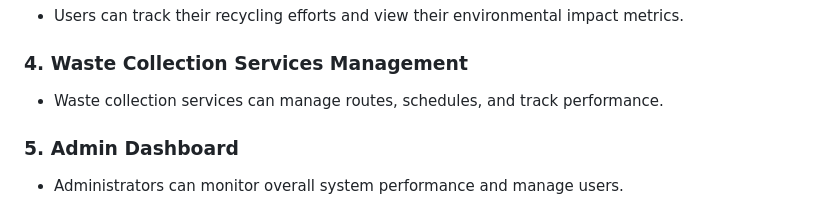
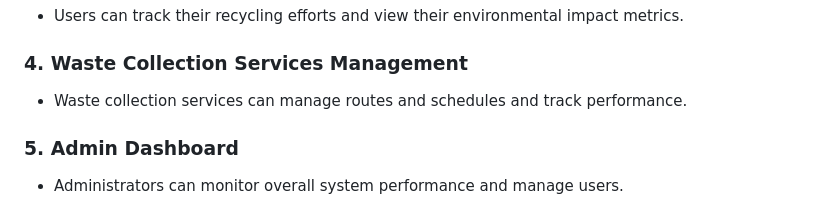
Before and after one commit to alain-michael/EcoTrack-Rwanda, a Markdown page: README.md, the part around one of its changes. GitHub-like rendering.

```diff
--- a/README.md
+++ b/README.md
@@ -24,7 +24,7 @@ This project is the final assignment for the Enterprise Web Development course,
 - Users can track their recycling efforts and view their environmental impact metrics.
 
 ### 4. Waste Collection Services Management
-- Waste collection services can manage routes, schedules, and track performance.
+- Waste collection services can manage routes and schedules and track performance.
 
 ### 5. Admin Dashboard
 - Administrators can monitor overall system performance and manage users.
```
Also changed, not shown: other parts of README.md (+1 -3 lines).
